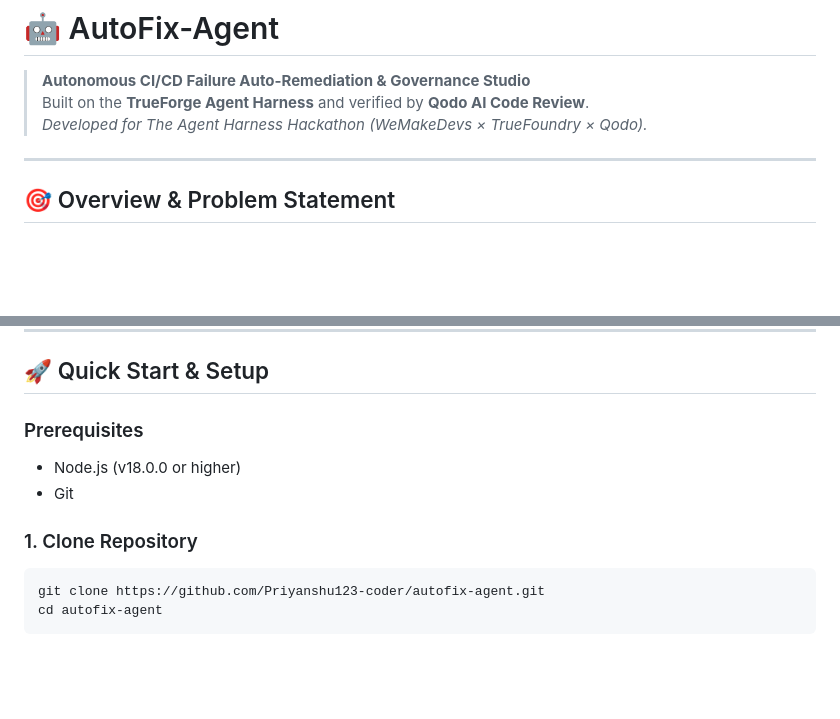
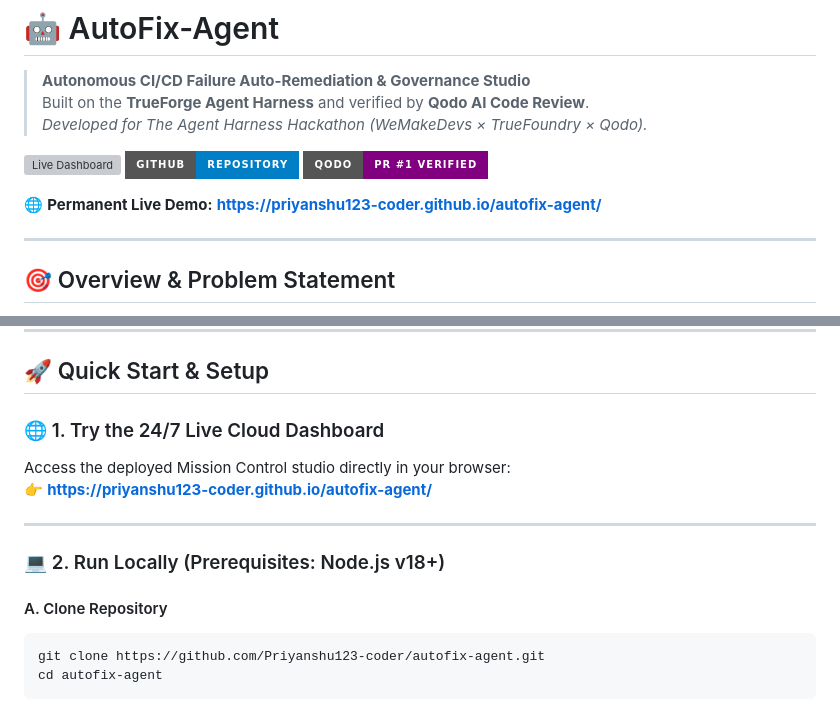
Before and after one commit to Priyanshu123-coder/autofix-agent, a Markdown page: README.md, 2 parts joined by grey strips. Drawn GitHub-style; badges without logos; blank space fills up the shorter version; grey boxes are pictures that could not be loaded.

Commit message:
docs: add permanent 24/7 live deployment link to README

````diff
--- a/README.md
+++ b/README.md
@@ -3,6 +3,12 @@
 > **Autonomous CI/CD Failure Auto-Remediation & Governance Studio**
 > Built on the **TrueForge Agent Harness** and verified by **Qodo AI Code Review**.
 > *Developed for The Agent Harness Hackathon (WeMakeDevs × TrueFoundry × Qodo).*
+
+[![Live Dashboard](https://img.shields.io/badge/Live_Dashboard-24%2F7_Online-success?style=for-the-badge&logo=google-chrome&logoColor=white)](https://priyanshu123-coder.github.io/autofix-agent/)
+[![GitHub Repo](https://img.shields.io/badge/GitHub-Repository-blue?style=for-the-badge&logo=github)](https://github.com/Priyanshu123-coder/autofix-agent)
+[![Qodo PR](https://img.shields.io/badge/Qodo-PR_%231_Verified-purple?style=for-the-badge&logo=git)](https://github.com/Priyanshu123-coder/autofix-agent/pull/1)
+
+🌐 **Permanent Live Demo:** **[https://priyanshu123-coder.github.io/autofix-agent/](https://priyanshu123-coder.github.io/autofix-agent/)**
 
 ---
 
@@ -63,11 +69,15 @@ flowchart TD
 
 ## 🚀 Quick Start & Setup
 
-### Prerequisites
-- Node.js (v18.0.0 or higher)
-- Git
+### 🌐 1. Try the 24/7 Live Cloud Dashboard
+Access the deployed Mission Control studio directly in your browser:
+👉 **[https://priyanshu123-coder.github.io/autofix-agent/](https://priyanshu123-coder.github.io/autofix-agent/)**
 
-### 1. Clone Repository
+---
+
+### 💻 2. Run Locally (Prerequisites: Node.js v18+)
+
+#### A. Clone Repository
 ```bash
 git clone https://github.com/Priyanshu123-coder/autofix-agent.git
 cd autofix-agent
````
